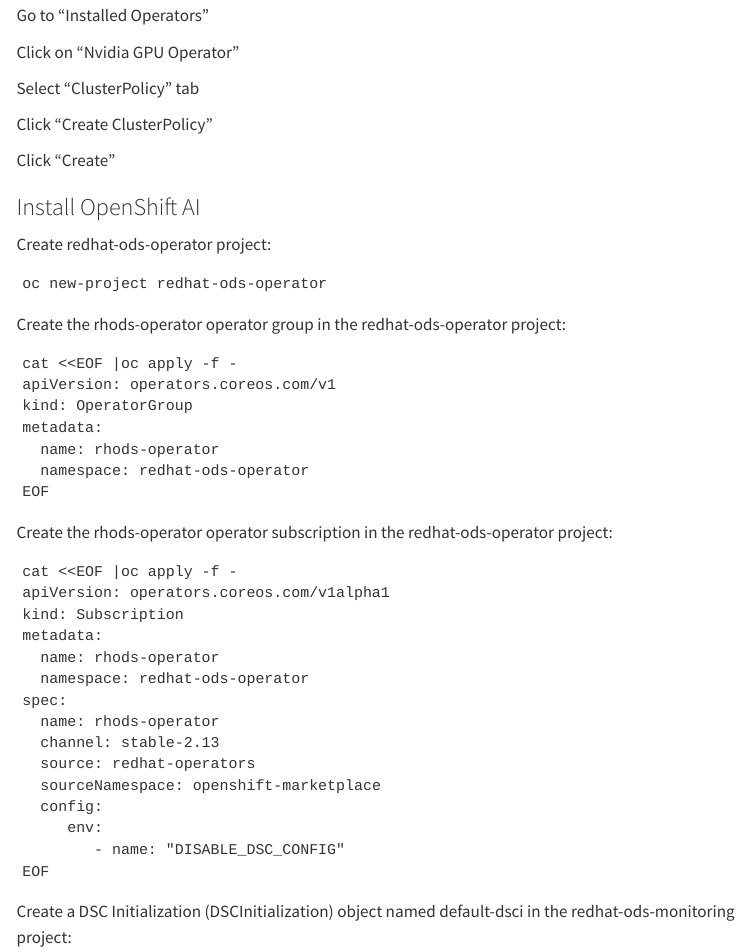
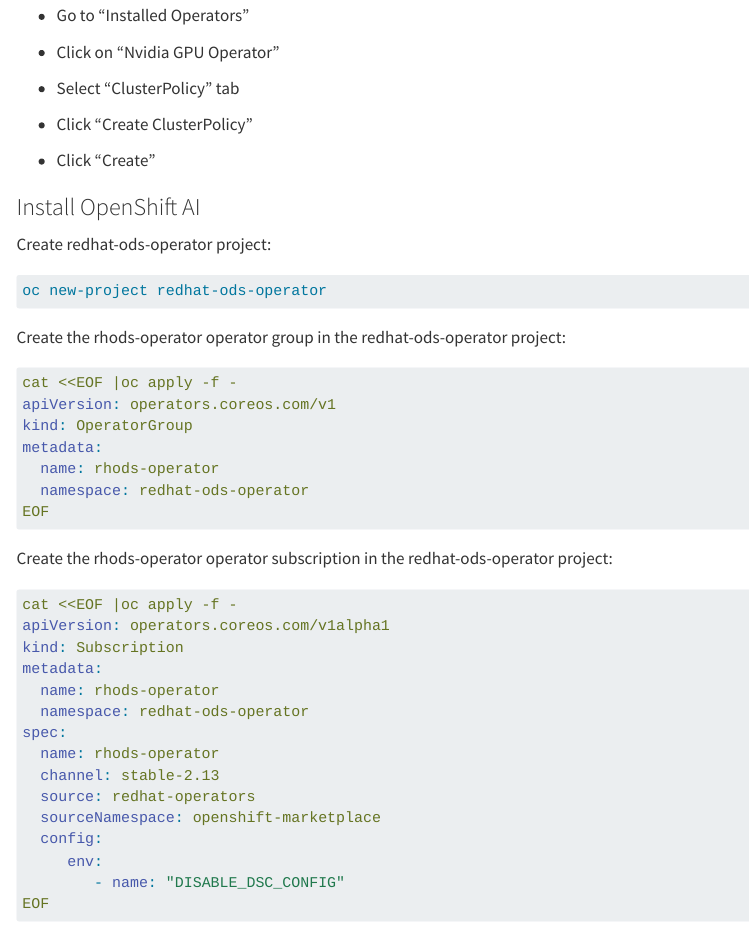
Before and after one commit to ibm-client-engineering/solution-gcp-ikc, a Quarto document (src/Deployment/3-IKC.qmd): the page in a window 1100 px wide, from 750 px down. Rendered offline with R 4.5, knitr and Pandoc in place of Quarto, with nearby package versions; the code is not run, so its results and figures are left out; menus at the side of the page are left out.

Commit message:
Updated IKC

````diff
--- a/src/Deployment/3-IKC.qmd
+++ b/src/Deployment/3-IKC.qmd
@@ -9,45 +9,45 @@
 
 ### Install Node Feature Discovery
 
-Go to OperatorHub
+* Go to OperatorHub
 
-Search for "Node Feature Discovery"
+* Search for "Node Feature Discovery"
 
-Install
+* Install
 
 ### Create a NodeFeatureDisocvery CR
 
-Go to Installed Operators
+* Go to Installed Operators
 
-Select "Node Feature Discovery"
+* Select "Node Feature Discovery"
 
-Select the box "Provided APIs"
+* Select the box "Provided APIs"
 
-Select "Create Instance"
+* Select "Create Instance"
 
-Review the values
+* Review the values
 
-Select "Create"
+* Select "Create"
 
 ### Install "Nvidia GPU Operator"
 
-Go to OperatorHub
+* Go to OperatorHub
 
-Search for "Nvidia GPU Operator"
+* Search for "Nvidia GPU Operator"
 
-Install
+* Install
 
 ### Create "Cluster Policy" for Nvidia GPU Operator
 
-Go to "Installed Operators"
+* Go to "Installed Operators"
 
-Click on "Nvidia GPU Operator"
+* Click on "Nvidia GPU Operator"
 
-Select "ClusterPolicy" tab
+* Select "ClusterPolicy" tab
 
-Click "Create ClusterPolicy"
+* Click "Create ClusterPolicy"
 
-Click "Create"
+* Click "Create"
 
 
 
@@ -55,13 +55,13 @@
 
 Create redhat-ods-operator project:
 
-```
+```bash
 oc new-project redhat-ods-operator
 ```
 
 Create the rhods-operator operator group in the redhat-ods-operator project:
 
-```
+```yaml
 cat <<EOF |oc apply -f -
 apiVersion: operators.coreos.com/v1
 kind: OperatorGroup
@@ -73,7 +73,7 @@
 
 Create the rhods-operator operator subscription in the redhat-ods-operator project:
 
-```
+```yaml
 cat <<EOF |oc apply -f -
 apiVersion: operators.coreos.com/v1alpha1
 kind: Subscription
@@ -93,7 +93,7 @@
 
 Create a DSC Initialization (DSCInitialization) object named default-dsci in the redhat-ods-monitoring project:
 
-```
+```yaml
 cat <<EOF |oc apply -f -
 apiVersion: dscinitialization.opendatahub.io/v1
 kind: DSCInitialization
@@ -114,33 +114,33 @@
 
 Check the status of the rhods-operator-* pod in the redhat-ods-operator project:
 
-```
+```bash
 oc get pods -n redhat-ods-operator
 ```
 
 Confirm that the pod is Running. The command returns a response with the following format:
 
-```
+```default
 NAME                              READY   STATUS    RESTARTS   AGE
 rhods-operator-56c85d44c9-vtk74   1/1     Running   0          3h57m
 ```
 
 Check the phase of the DSC Initialization (DSCInitialization) object:
 
-```
+```bash
 oc get dscinitialization
 ```
 
 Confirm that the object is Ready. The command returns a response with the following format:
 
-```
+```default
 NAME           AGE     PHASE
 default-dsci   4d18h   Ready
 ```
 
 Create a Data Science Cluster (DataScienceCluster) object named default-dsc:
 
-```
+```yaml
 cat <<EOF |oc apply -f -
 apiVersion: datasciencecluster.opendatahub.io/v1
 kind: DataScienceCluster
@@ -178,7 +178,7 @@
 Wait for the Data Science Cluster object to be Ready.
 To check the status of the object, run:
 
-```
+```bash
 oc get datasciencecluster default-dsc -o jsonpath='"{.status.phase}" {"\n"}'
 ```
 
@@ -188,13 +188,13 @@
 odh-model-controller-* pod
 
 
-```
+```bash
 oc get pods -n redhat-ods-applications
 ```
 
 The command returns a response with the following format:
 
-```
+```default
 NAME                                         READY   STATUS      RESTARTS   AGE
 kserve-controller-manager-57796d5b44-sh9n5   1/1     Running     0          4m57s
 kubeflow-training-operator-7b99d5584c-rh5hb  1/1     Running     0          4m57s
@@ -207,7 +207,7 @@
 Click the inferenceservice-config resource. Then, open the YAML tab.
 In the metadata.annotations section of the file, add opendatahub.io/managed: 'false':
 
-```
+```yaml
 metadata:
   annotations:
     internal.config.kubernetes.io/previousKinds: ConfigMap
@@ -218,13 +218,13 @@
 
 Find the following entry in the file:
 
-```
+```yaml
 "domainTemplate": "{{ .Name }}-{{ .Namespace }}.{{ .IngressDomain }}",
 ```
 
 Update the value of the domainTemplate field to "example.com":
 
-```
+```yaml
 "domainTemplate": "example.com",
 ```
 
````
